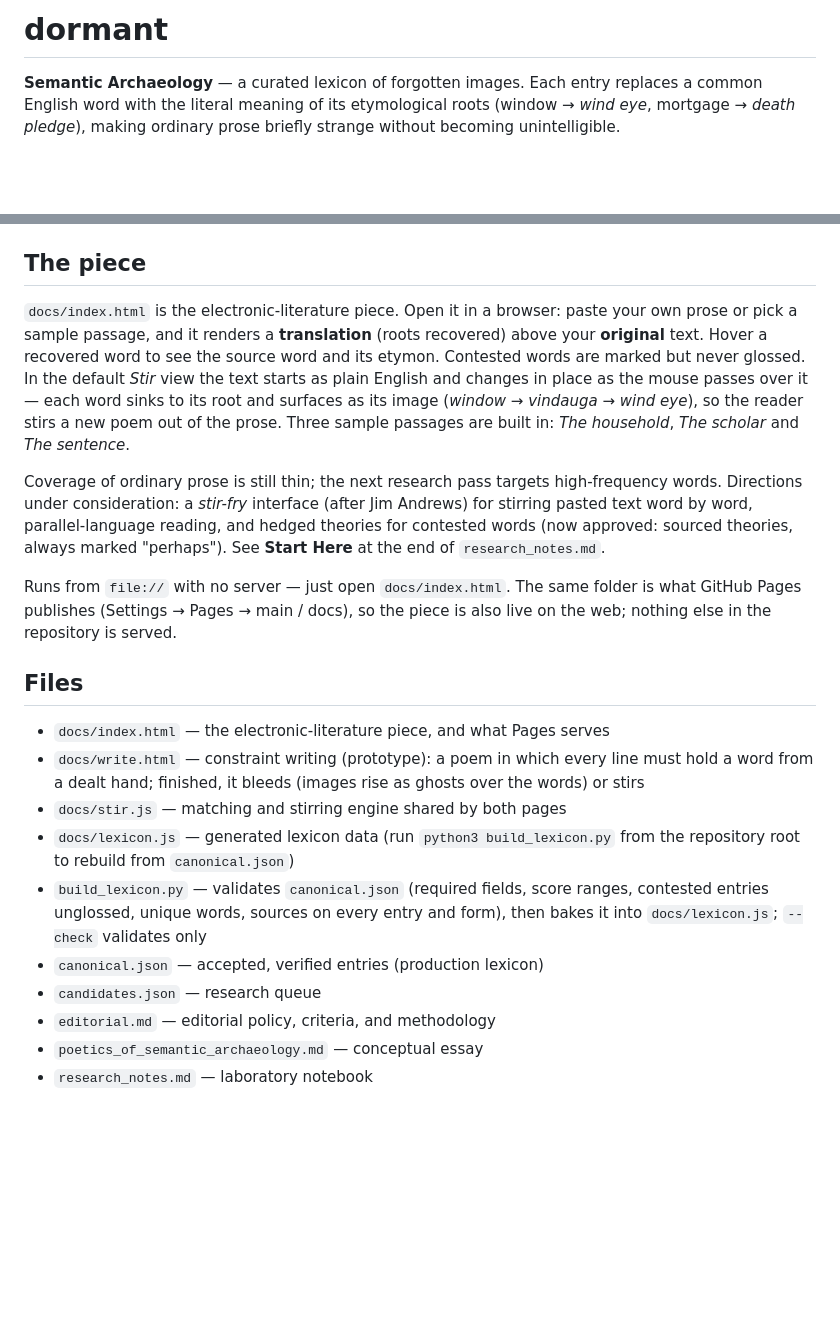
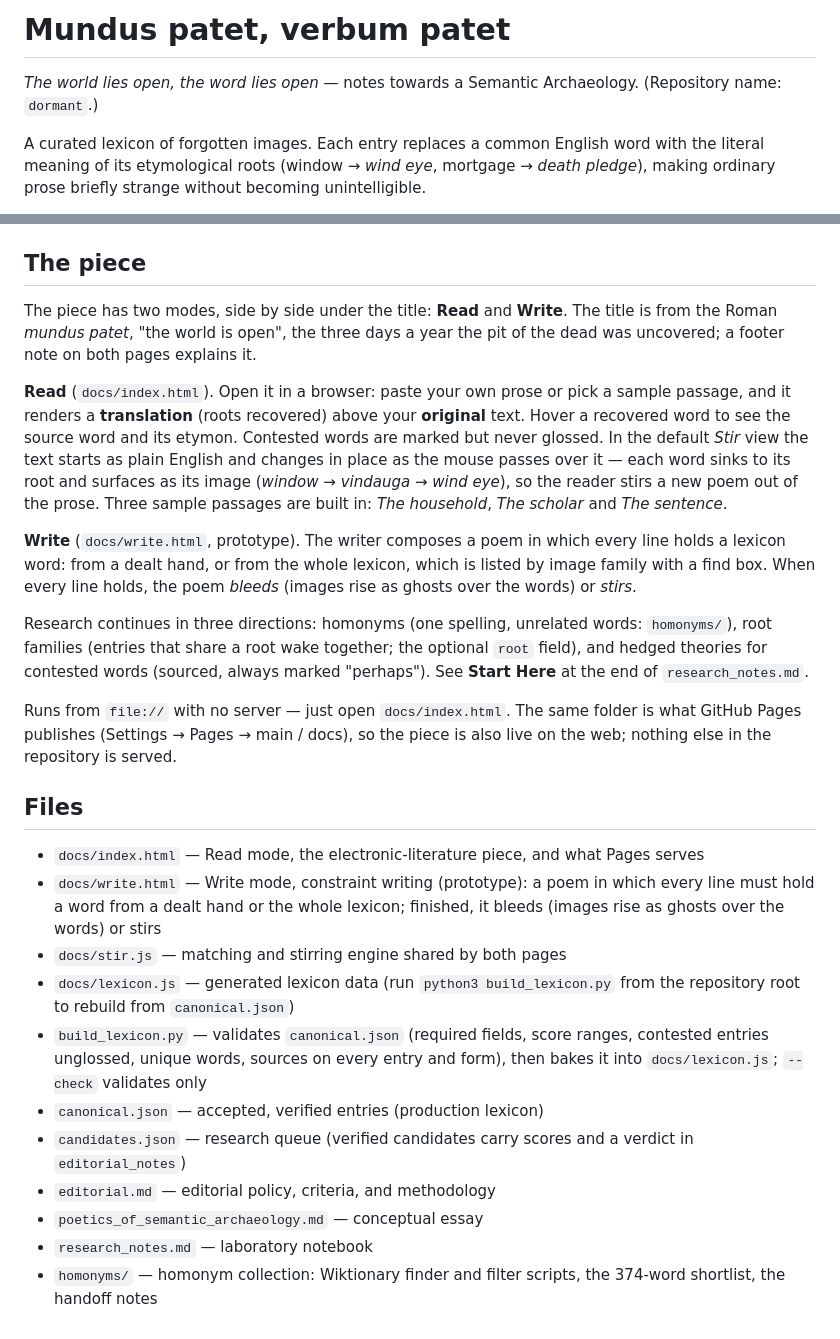
Before and after one commit to curtrode/dormant, a Markdown page: README.md, 2 parts joined by grey strips. Rendered like a GitHub page; blank space fills up the shorter version.

Commit message:
Update README and editorial policy for the new title and root field
README: the Mundus patet, verbum patet title, the Read and Write modes,
297 entries, the homonyms folder. editorial.md: the optional root field
and its rule (sourced links only; debated members stay in notes).

Co-Authored-By: Claude Opus 5.5 <noreply@anthropic.com>

```diff
--- a/README.md
+++ b/README.md
@@ -1,6 +1,9 @@
-# dormant
+# Mundus patet, verbum patet
 
-**Semantic Archaeology** — a curated lexicon of forgotten images. Each entry
+*The world lies open, the word lies open* — notes towards a Semantic
+Archaeology. (Repository name: `dormant`.)
+
+A curated lexicon of forgotten images. Each entry
 replaces a common English word with the literal meaning of its etymological
 roots (window → *wind eye*, mortgage → *death pledge*), making ordinary prose
 briefly strange without becoming unintelligible.
@@ -17,7 +20,12 @@ log and open research domains.
 
 ## The piece
 
-`docs/index.html` is the electronic-literature piece. Open it in a browser: paste
+The piece has two modes, side by side under the title: **Read** and
+**Write**. The title is from the Roman *mundus patet*, "the world is
+open", the three days a year the pit of the dead was uncovered; a
+footer note on both pages explains it.
+
+**Read** (`docs/index.html`). Open it in a browser: paste
 your own prose or pick a sample passage, and it renders a **translation** (roots
 recovered) above your **original** text. Hover a recovered word to see the
 source word and its etymon. Contested words are marked but never
@@ -27,12 +35,17 @@ to its root and surfaces as its image (*window* → *vindauga* → *wind eye*),
 so the reader stirs a new poem out of the prose. Three sample passages are built in: *The household*, *The scholar* and
 *The sentence*.
 
-Coverage of ordinary prose is still thin; the next research pass targets
-high-frequency words. Directions under consideration: a *stir-fry* interface
-(after Jim Andrews) for stirring pasted text word by word, parallel-language
-reading, and hedged theories for contested words (now approved: sourced
-theories, always marked "perhaps"). See **Start Here** at the end
-of `research_notes.md`.
+**Write** (`docs/write.html`, prototype). The writer composes a poem in
+which every line holds a lexicon word: from a dealt hand, or from the
+whole lexicon, which is listed by image family with a find box. When
+every line holds, the poem *bleeds* (images rise as ghosts over the
+words) or *stirs*.
+
+Research continues in three directions: homonyms (one spelling, unrelated
+words: `homonyms/`), root families (entries that share a root wake together;
+the optional `root` field), and hedged theories for contested words
+(sourced, always marked "perhaps"). See **Start Here** at the end of
+`research_notes.md`.
 
 Runs from `file://` with no server — just open `docs/index.html`. The same
 folder is what GitHub Pages publishes (Settings → Pages → main / docs), so the
@@ -40,15 +53,16 @@ piece is also live on the web; nothing else in the repository is served.
 
 ## Files
 
-- `docs/index.html` — the electronic-literature piece, and what Pages serves
-- `docs/write.html` — constraint writing (prototype): a poem in which every line must hold a word from a dealt hand; finished, it bleeds (images rise as ghosts over the words) or stirs
+- `docs/index.html` — Read mode, the electronic-literature piece, and what Pages serves
+- `docs/write.html` — Write mode, constraint writing (prototype): a poem in which every line must hold a word from a dealt hand or the whole lexicon; finished, it bleeds (images rise as ghosts over the words) or stirs
 - `docs/stir.js` — matching and stirring engine shared by both pages
 - `docs/lexicon.js` — generated lexicon data (run `python3 build_lexicon.py` from the repository root to rebuild from `canonical.json`)
 - `build_lexicon.py` — validates `canonical.json` (required fields, score ranges,
   contested entries unglossed, unique words, sources on every entry and form),
   then bakes it into `docs/lexicon.js`; `--check` validates only
 - `canonical.json` — accepted, verified entries (production lexicon)
-- `candidates.json` — research queue
+- `candidates.json` — research queue (verified candidates carry scores and a verdict in `editorial_notes`)
 - `editorial.md` — editorial policy, criteria, and methodology
 - `poetics_of_semantic_archaeology.md` — conceptual essay
 - `research_notes.md` — laboratory notebook
+- `homonyms/` — homonym collection: Wiktionary finder and filter scripts, the 374-word shortlist, the handoff notes
```
Also changed, not shown: other parts of README.md (+1 -1 lines), editorial.md (+7 -0 lines).
